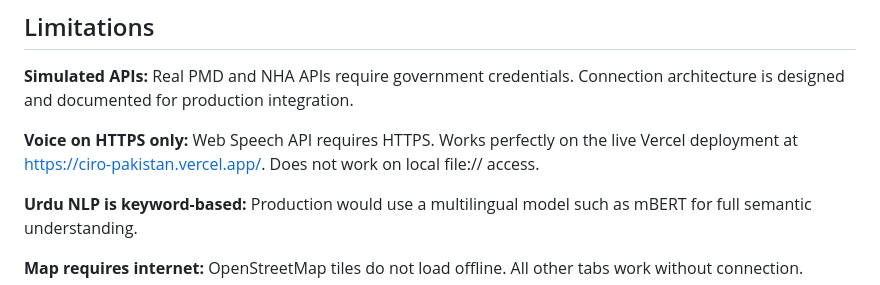
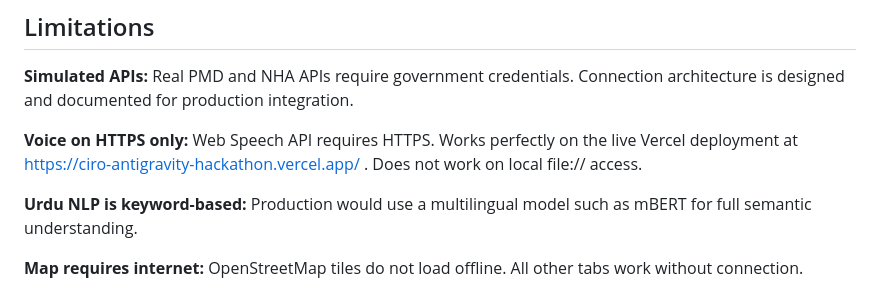
Before and after one commit to sadsunsuf-lgtm/CIRO-Antigravity-Hackathon, a Markdown page: README.md, the part around the change. Rendered like a GitHub page.

```diff
--- a/README.md
+++ b/README.md
@@ -369,7 +369,7 @@ The 15-agent architecture is modular. Each agent works independently so new agen
 
 **Simulated APIs:** Real PMD and NHA APIs require government credentials. Connection architecture is designed and documented for production integration.
 
-**Voice on HTTPS only:** Web Speech API requires HTTPS. Works perfectly on the live Vercel deployment at https://ciro-pakistan.vercel.app/. Does not work on local file:// access.
+**Voice on HTTPS only:** Web Speech API requires HTTPS. Works perfectly on the live Vercel deployment at https://ciro-antigravity-hackathon.vercel.app/ . Does not work on local file:// access.
 
 **Urdu NLP is keyword-based:** Production would use a multilingual model such as mBERT for full semantic understanding.
 
```
